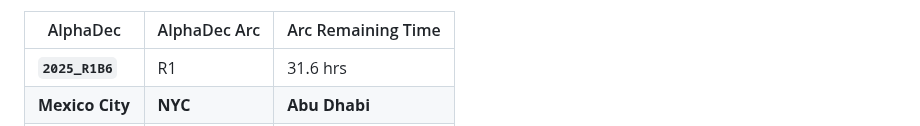
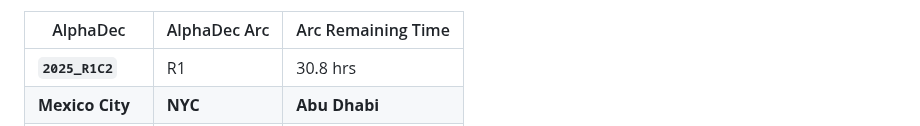
Before and after one commit to firasd/alphadec, a Markdown page: README.md, the part around one of its changes. Rendered like a GitHub page.

Commit message:
Update clock in README

```diff
--- a/README.md
+++ b/README.md
@@ -20,5 +20,5 @@ Current time snapshot (automatically updated; may be around 1 hour behind):
 
 | AlphaDec | AlphaDec Arc | Arc Remaining Time |
 |----------|---------------|--------------------|
-| **`2025_R1B6`** | R1 | 31.6 hrs|
+| **`2025_R1C2`** | R1 | 30.8 hrs|
 |  **Mexico City** |  **NYC** |  **Abu Dhabi** |
```
Also changed, not shown: other parts of README.md (+3 -3 lines).
